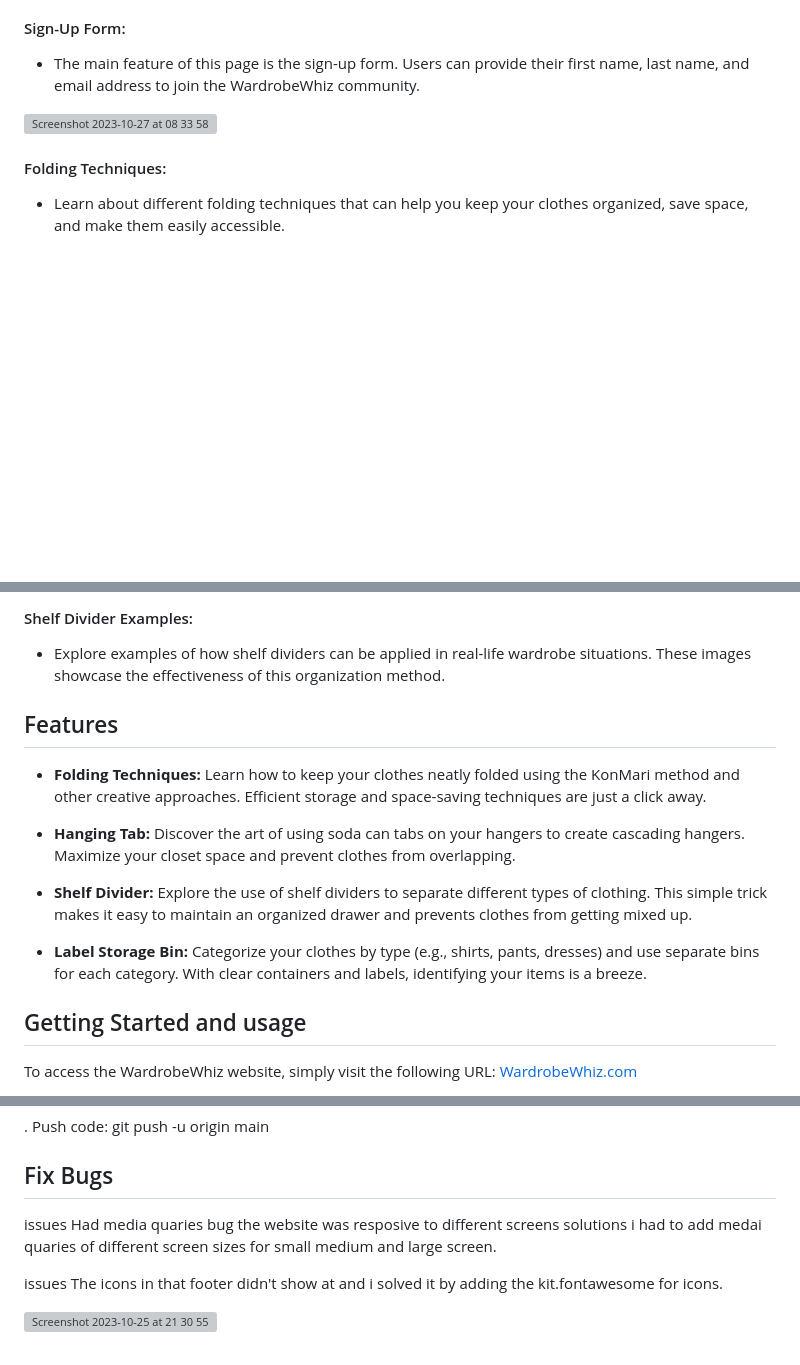
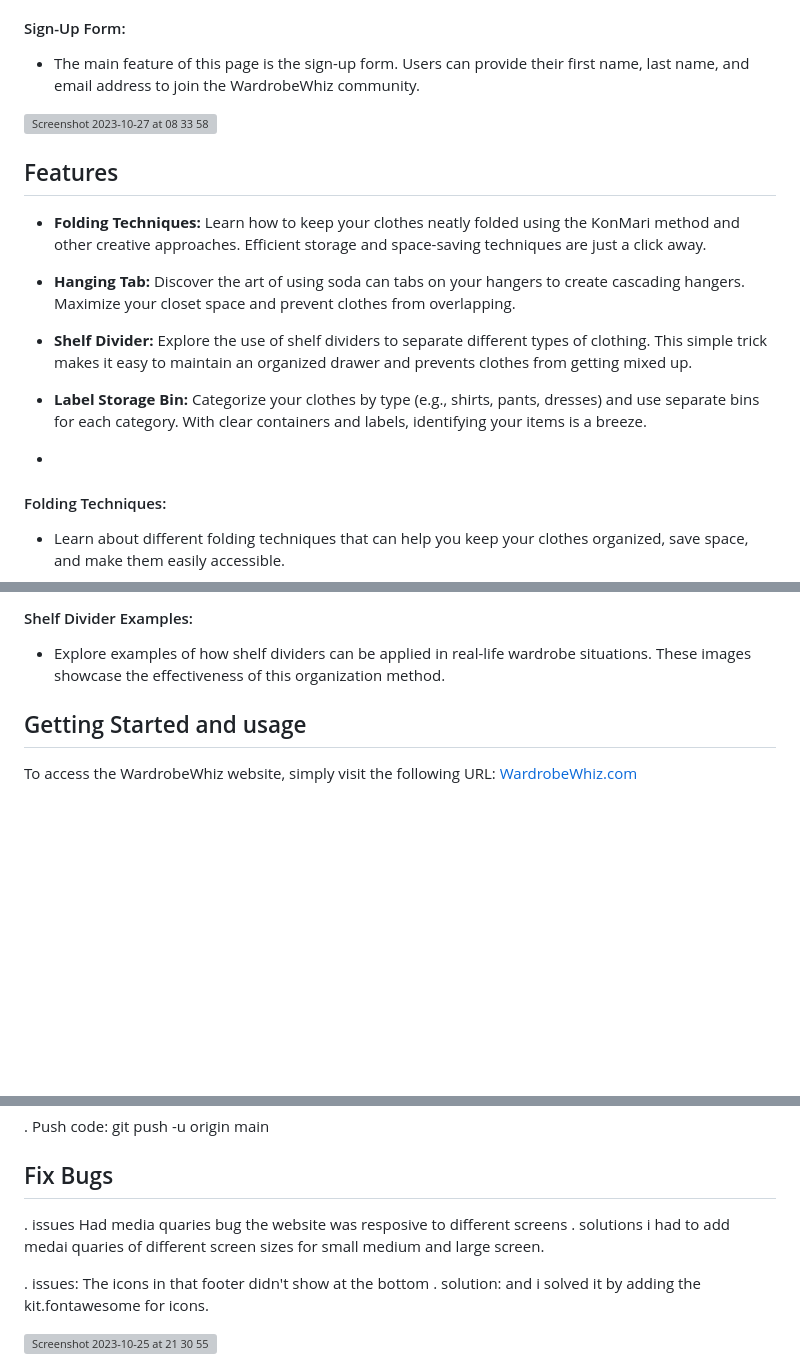
Before and after one commit to JoannaAdermark1/life-hack, a Markdown page: README.md, 3 parts joined by grey strips. GitHub-like rendering; blank space fills up the shorter version; grey boxes are pictures that could not be loaded.

```diff
--- a/README.md
+++ b/README.md
@@ -38,6 +38,16 @@ Welcome to the WardrobeWhiz website! WardrobeWhiz is a platform dedicated to hel
 
 ![Screenshot 2023-10-27 at 08 33 58](https://github.com/JoannaAdermark1/life-hack/assets/137285482/a3833e66-096a-4b24-9a55-10b849c28a94)
 
+## Features
+
+- **Folding Techniques:** Learn how to keep your clothes neatly folded using the KonMari method and other creative approaches. Efficient storage and space-saving techniques are just a click away.
+
+- **Hanging Tab:** Discover the art of using soda can tabs on your hangers to create cascading hangers. Maximize your closet space and prevent clothes from overlapping.
+
+- **Shelf Divider:** Explore the use of shelf dividers to separate different types of clothing. This simple trick makes it easy to maintain an organized drawer and prevents clothes from getting mixed up.
+
+- **Label Storage Bin:** Categorize your clothes by type (e.g., shirts, pants, dresses) and use separate bins for each category. With clear containers and labels, identifying your items is a breeze.
+-
 #### Folding Techniques:
 - Learn about different folding techniques that can help you keep your clothes organized, save space, and make them easily accessible.
 
@@ -61,16 +71,6 @@ Welcome to the WardrobeWhiz website! WardrobeWhiz is a platform dedicated to hel
 
 #### Shelf Divider Examples:
 - Explore examples of how shelf dividers can be applied in real-life wardrobe situations. These images showcase the effectiveness of this organization method.
-
-## Features
-
-- **Folding Techniques:** Learn how to keep your clothes neatly folded using the KonMari method and other creative approaches. Efficient storage and space-saving techniques are just a click away.
-
-- **Hanging Tab:** Discover the art of using soda can tabs on your hangers to create cascading hangers. Maximize your closet space and prevent clothes from overlapping.
-
-- **Shelf Divider:** Explore the use of shelf dividers to separate different types of clothing. This simple trick makes it easy to maintain an organized drawer and prevents clothes from getting mixed up.
-
-- **Label Storage Bin:** Categorize your clothes by type (e.g., shirts, pants, dresses) and use separate bins for each category. With clear containers and labels, identifying your items is a breeze.
 
 ##  Getting Started and usage
 
@@ -199,13 +197,15 @@ Initialize a Git repository
 . Push code: git push -u origin main
 
 ## Fix Bugs
-issues
+
+. issues
 Had media quaries bug the website was resposive to different screens
- solutions
+ . solutions
  i had to add medai quaries of different screen sizes for small medium and large screen.
 
- issues
- The icons in that footer didn't show at and i solved it by adding the kit.fontawesome for icons.
+ . issues:
+ The icons in that footer didn't show at the bottom
+ . solution: and i solved it by adding the kit.fontawesome for icons.
 
  ![Screenshot 2023-10-25 at 21 30 55](https://github.com/JoannaAdermark1/life-hack/assets/137285482/505770ff-6e71-4cfe-90af-eb38b84fec68)
 
```
Also changed, not shown: other parts of README.md (+0 -2 lines).
